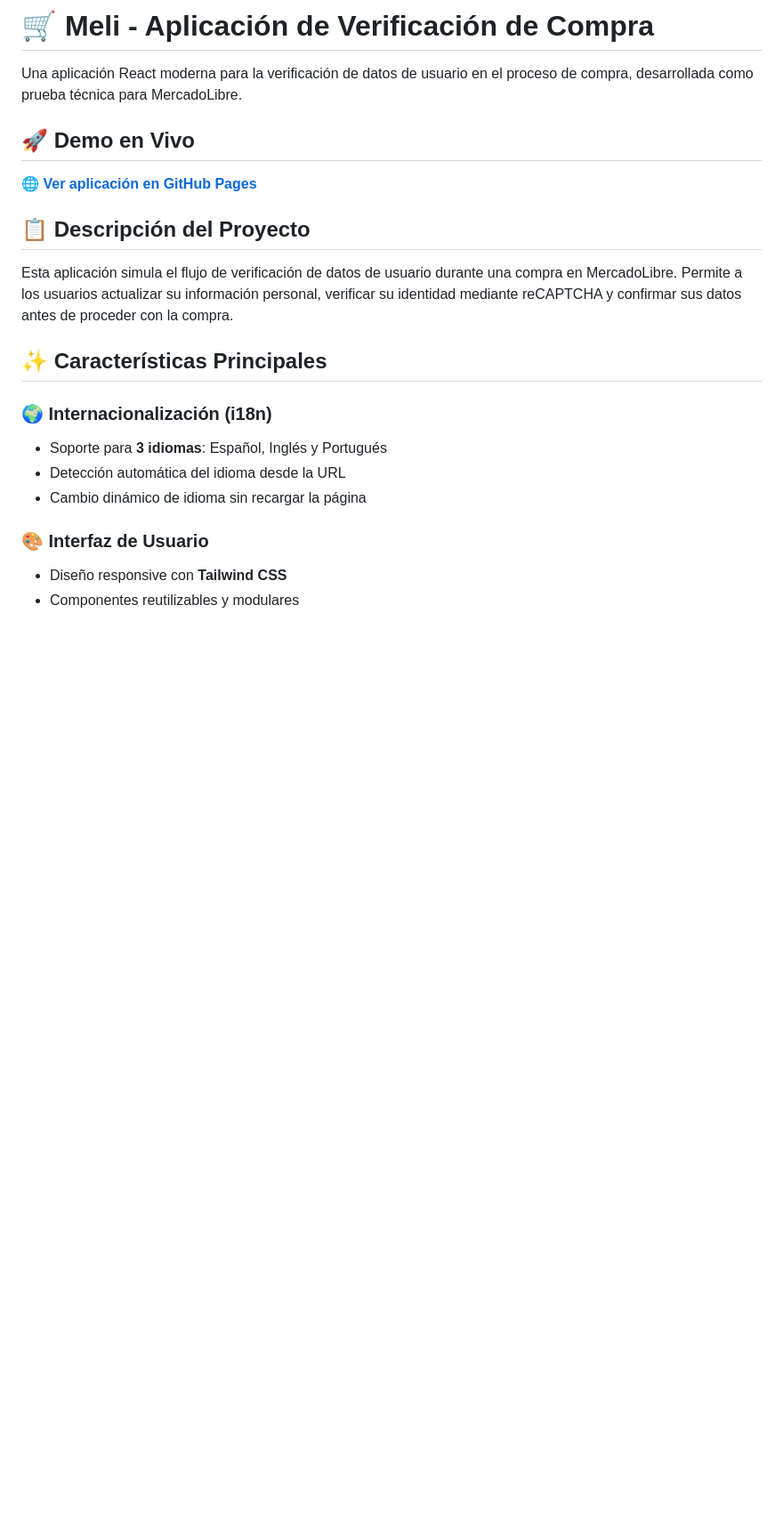
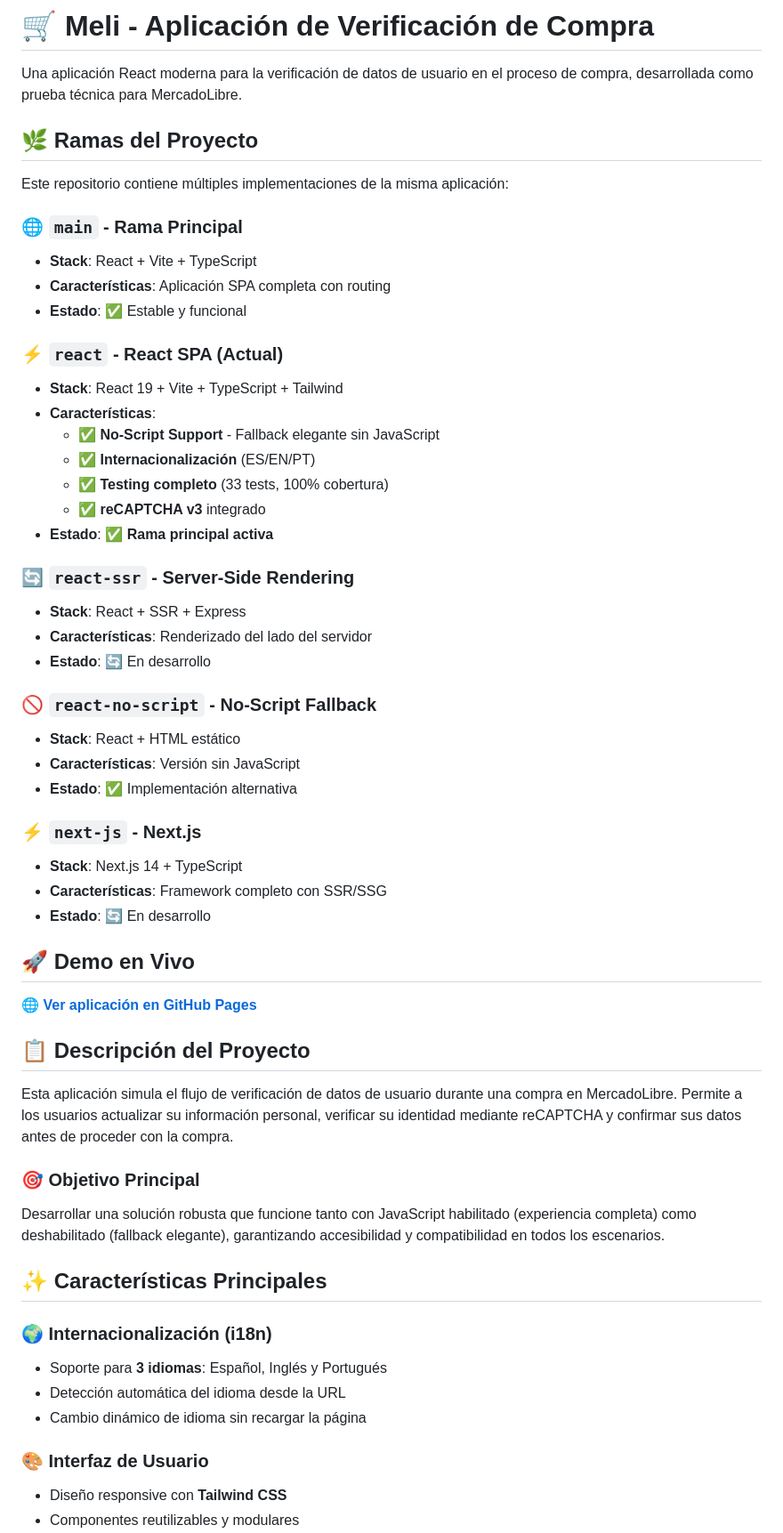
Before and after one commit to Sebas10casti/meli, a Markdown page: README.md, the part around one of its changes. Shown at 89% size. Drawn GitHub-style; blank space fills up the shorter version.

```diff
--- a/README.md
+++ b/README.md
@@ -1,6 +1,39 @@
 # 🛒 Meli - Aplicación de Verificación de Compra
 
 Una aplicación React moderna para la verificación de datos de usuario en el proceso de compra, desarrollada como prueba técnica para MercadoLibre.
+
+## 🌿 Ramas del Proyecto
+
+Este repositorio contiene múltiples implementaciones de la misma aplicación:
+
+### **🌐 `main` - Rama Principal**
+- **Stack**: React + Vite + TypeScript
+- **Características**: Aplicación SPA completa con routing
+- **Estado**: ✅ Estable y funcional
+
+### **⚡ `react` - React SPA (Actual)**
+- **Stack**: React 19 + Vite + TypeScript + Tailwind
+- **Características**:
+  - ✅ **No-Script Support** - Fallback elegante sin JavaScript
+  - ✅ **Internacionalización** (ES/EN/PT)
+  - ✅ **Testing completo** (33 tests, 100% cobertura)
+  - ✅ **reCAPTCHA v3** integrado
+- **Estado**: ✅ **Rama principal activa**
+
+### **🔄 `react-ssr` - Server-Side Rendering**
+- **Stack**: React + SSR + Express
+- **Características**: Renderizado del lado del servidor
+- **Estado**: 🔄 En desarrollo
+
+### **🚫 `react-no-script` - No-Script Fallback**
+- **Stack**: React + HTML estático
+- **Características**: Versión sin JavaScript
+- **Estado**: ✅ Implementación alternativa
+
+### **⚡ `next-js` - Next.js**
+- **Stack**: Next.js 14 + TypeScript
+- **Características**: Framework completo con SSR/SSG
+- **Estado**: 🔄 En desarrollo
 
 ## 🚀 Demo en Vivo
 
@@ -9,6 +42,9 @@ Una aplicación React moderna para la verificación de datos de usuario en el pr
 ## 📋 Descripción del Proyecto
 
 Esta aplicación simula el flujo de verificación de datos de usuario durante una compra en MercadoLibre. Permite a los usuarios actualizar su información personal, verificar su identidad mediante reCAPTCHA y confirmar sus datos antes de proceder con la compra.
+
+### **🎯 Objetivo Principal**
+Desarrollar una solución robusta que funcione tanto con JavaScript habilitado (experiencia completa) como deshabilitado (fallback elegante), garantizando accesibilidad y compatibilidad en todos los escenarios.
 
 ## ✨ Características Principales
 
```
Also changed, not shown: other parts of README.md (+62 -0 lines).
